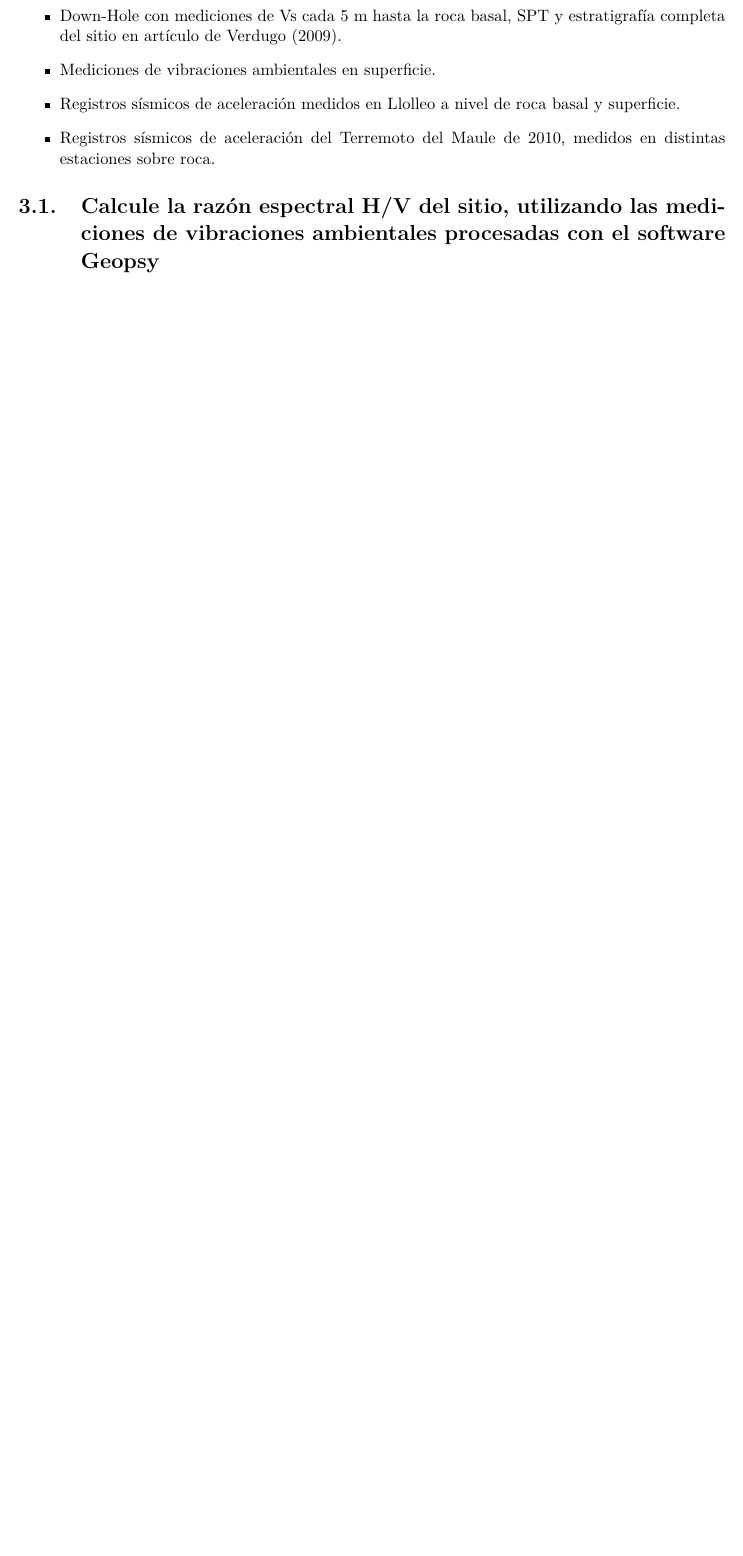
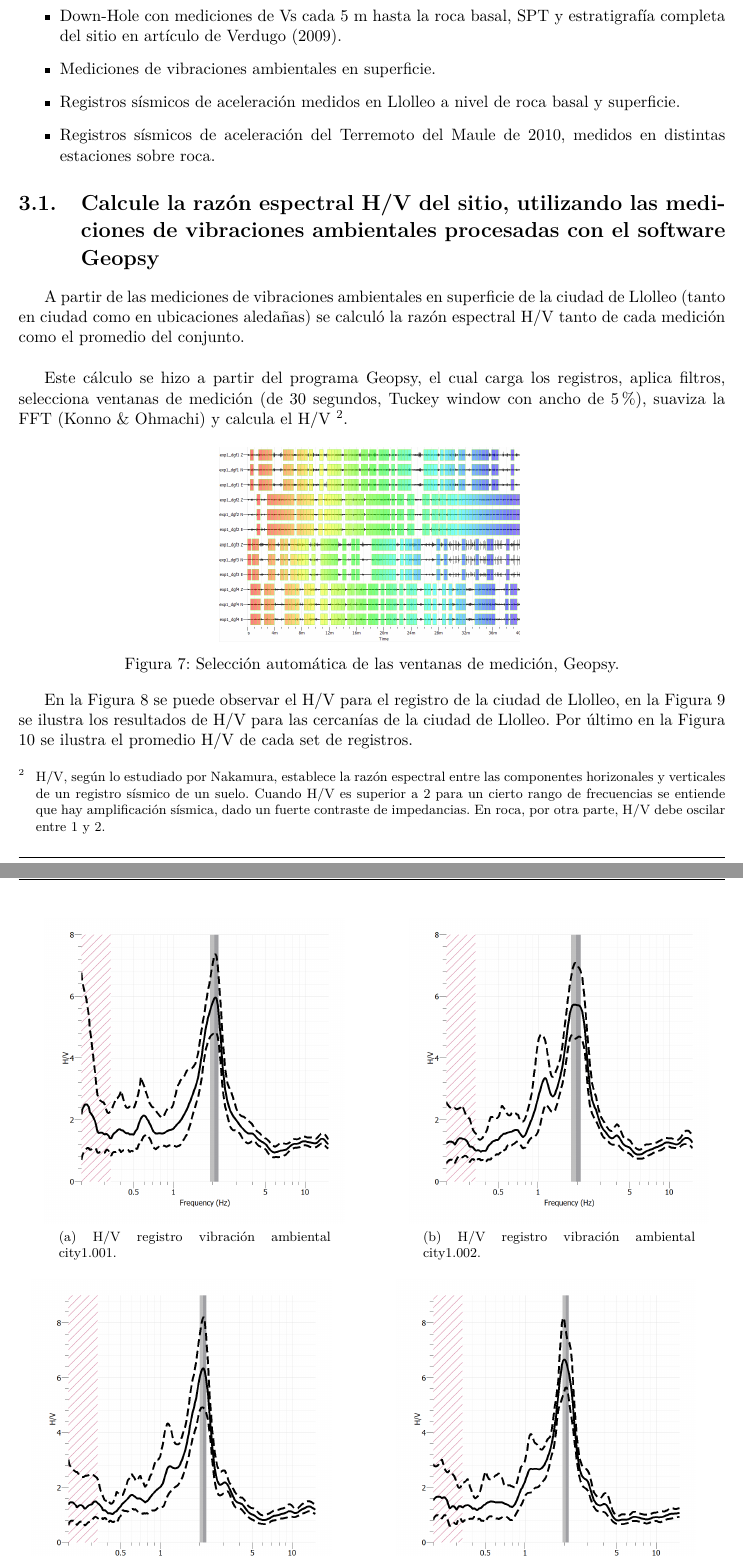
Before and after one commit to ppizarror/tarea-CI7411, a LaTeX document (informe/informe.tex, which reads informe/p1.tex, informe/p3-a.tex): part of page 15 of 16 before the commit and two parts of pages 15 and 16 of 19 after it, the two joined at a grey line, cut so that both start at the same text, the shorter picture padded with empty space. The pictures show the PDF file informe/informe.pdf that the author committed with the source.

Commit message:
Termina p3.a

```diff
--- a/informe/p1.tex
+++ b/informe/p1.tex
@@ -128,3 +138,7 @@ El script programado en \texttt{test\_p1\_analitico.m} retornó los siguientes g
+\end{sourcecode}
+
+Tal como se puede observar el programa retornó los mismos resultados.
+
 \newpage
 \subsubsectionanum{Test resonancia}
 
--- a/informe/p3-a.tex
+++ b/informe/p3-a.tex
@@ -0,0 +1,14 @@
+A partir de las mediciones de vibraciones ambientales en superficie de la ciudad de Llolleo (tanto en ciudad como en ubicaciones aledañas) se calculó la razón espectral H/V tanto de cada medición como el promedio del conjunto. \\
+
+Este cálculo se hizo a partir del programa Geopsy, el cual carga los registros, aplica filtros, selecciona ventanas de medición (de 30 segundos, Tuckey window con ancho de 5\%), suaviza la FFT (Konno \& Ohmachi) y calcula el H/V \footnote{H/V, según lo estudiado por Nakamura, establece la razón espectral entre las componentes horizonales y verticales de un registro sísmico de un suelo. Cuando H/V es superior a 2 para un cierto rango de frecuencias se entiende que hay amplificación sísmica, dado un fuerte contraste de impedancias. En roca, por otra parte, H/V debe oscilar entre 1 y 2.}.
+
+\insertimage{p3a-selventana}{width=7cm}{Selección automática de las ventanas de medición, Geopsy.}
+
+En la Figura \ref{p3a-hv-city} se puede observar el H/V para el registro de la ciudad de Llolleo, en la Figura \ref{p3a-hv-exp} se ilustra los resultados de H/V para las cercanías de la ciudad de Llolleo. Por último en la Figura \ref{p3a-hv-prom} se ilustra el promedio H/V de cada set de registros.
+
+\begin{images}[\label{p3a-hv-city}]{H/V para registros vibraciones en la ciudad de Llolleo.}
+	\addimage{p3a-hv-city1}{width=7cm}{H/V registro vibración ambiental city1.001.}
+	\addimage{p3a-hv-city2}{width=7cm}{H/V registro vibración ambiental city1.002.}
+	\addimage{p3a-hv-city3}{width=7cm}{H/V registro vibración ambiental city1.003.}
+	\addimage{p3a-hv-city4}{width=7cm}{H/V registro vibración ambiental city1.004.}
+\end{images}
@@ -0,0 +21 @@
+\end{images}
@@ -0,0 +26,3 @@
+\end{images}
+
+Como se puede observar en las figuras anteriores el H/V en la ciudad de Llolleo indica una clara amplificación en torno a la frecuencia de $2Hz$, con lo cual da a entender un claro contraste de impedancias entre roca basal y superficie. Por otro lado, como se puede apreciar en la Figura \ref{p3a-hv-prom}.b el promedio de H/V en las cercanías de la ciudad de Llolleo también indica un claro contraste de impedancias, sin embargo presenta una frecuencia ligeramente superior, en torno a los $2.2Hz$. Esto ocurre principalmente porque los suelos son distintos entre ambos sitios de medición.
```
Also changed, not shown: informe/img/p3a-hv-city1.png (added), informe/img/p3a-hv-city2.png (added), informe/img/p3a-hv-city3.png (added), informe/img/p3a-hv-city4.png (added), informe/img/p3a-hv-cityprom.png (added), informe/img/p3a-hv-exp1.png (added), informe/img/p3a-hv-exp2.png (added), informe/img/p3a-hv-exp3.png (added), informe/img/p3a-hv-exp4.png (added), informe/img/p3a-hv-expprom.png (added), informe/img/p3a-hv-prom.png (added), informe/img/p3a-selventana.png (added), informe/informe.pdf, informe/p1.tex (10 more changed lines), 1 more files.
